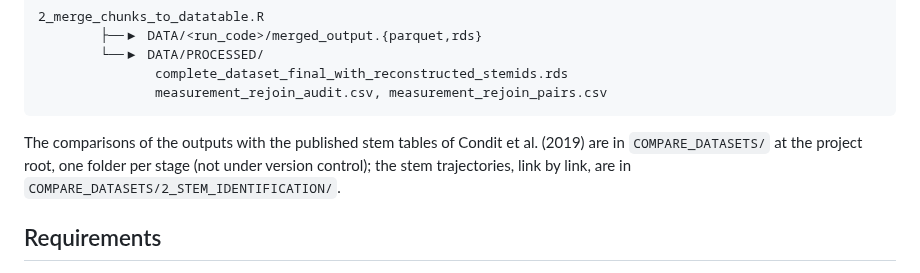
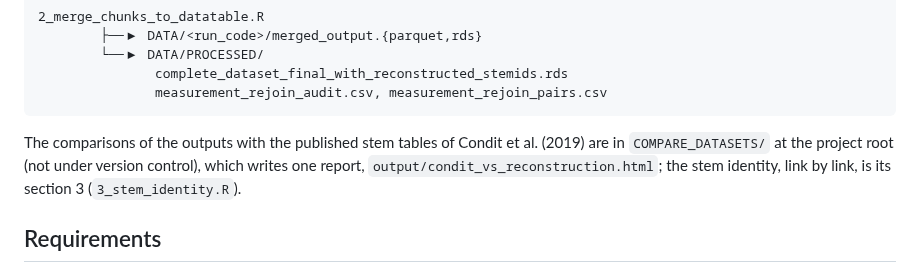
Before and after one commit to jamedina09/BCI50ha_StemReconstruction_Rtables, a Markdown page: BCI_stem_reconstruction/2_STEM_IDENTIFICATION/README.md, the part around the change. Rendered like a GitHub page.

Commit message:
docs: stage-2 README points to the current COMPARE_DATASETS report; compliance notes drop the done species-table rebuild

````diff
--- a/BCI_stem_reconstruction/2_STEM_IDENTIFICATION/README.md
+++ b/BCI_stem_reconstruction/2_STEM_IDENTIFICATION/README.md
@@ -278,9 +278,9 @@ DATA/PROCESSED/ViewFullTable_single_vs_multiple_stem_tags.rds
 ```
 
 The comparisons of the outputs with the published stem tables of Condit et al.
-(2019) are in `COMPARE_DATASETS/` at the project root, one folder per stage
-(not under version control); the stem trajectories, link by link, are in
-`COMPARE_DATASETS/2_STEM_IDENTIFICATION/`.
+(2019) are in `COMPARE_DATASETS/` at the project root (not under version
+control), which writes one report, `output/condit_vs_reconstruction.html`; the
+stem identity, link by link, is its section 3 (`3_stem_identity.R`).
 
 ## Requirements
 
````
Also changed, not shown: data_paper_and_repo_publication/manuscript/guidelines-compliance.md (+0 -1 lines).
